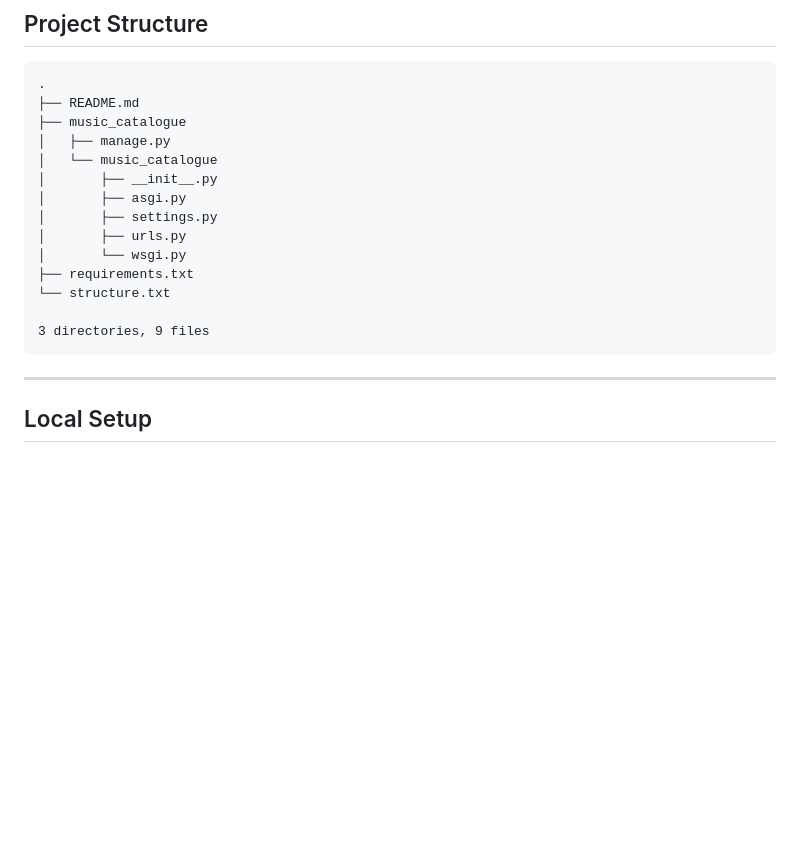
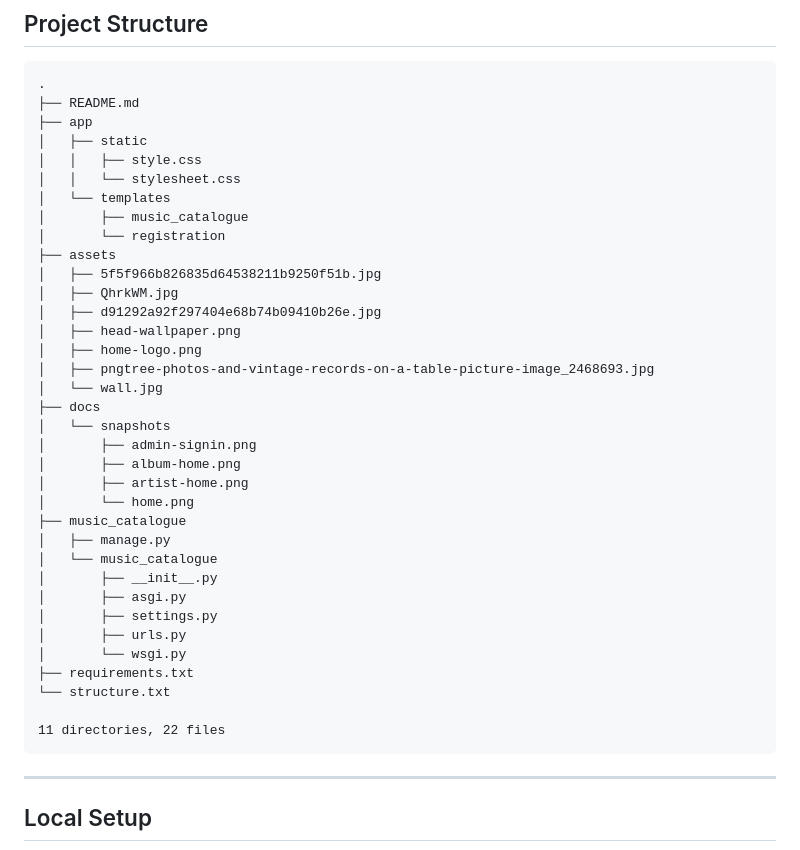
Before and after one commit to arseniedev/music-catalogue, a Markdown page: README.md, the part around the change. Rendered like a GitHub page; blank space fills up the shorter version.

Commit message:
Auto-update README structure

````diff
--- a/README.md
+++ b/README.md
@@ -68,6 +68,27 @@
 ```text
 .
 ├── README.md
+├── app
+│   ├── static
+│   │   ├── style.css
+│   │   └── stylesheet.css
+│   └── templates
+│       ├── music_catalogue
+│       └── registration
+├── assets
+│   ├── 5f5f966b826835d64538211b9250f51b.jpg
+│   ├── QhrkWM.jpg
+│   ├── d91292a92f297404e68b74b09410b26e.jpg
+│   ├── head-wallpaper.png
+│   ├── home-logo.png
+│   ├── pngtree-photos-and-vintage-records-on-a-table-picture-image_2468693.jpg
+│   └── wall.jpg
+├── docs
+│   └── snapshots
+│       ├── admin-signin.png
+│       ├── album-home.png
+│       ├── artist-home.png
+│       └── home.png
 ├── music_catalogue
 │   ├── manage.py
 │   └── music_catalogue
@@ -79,7 +100,7 @@
 ├── requirements.txt
 └── structure.txt
 
-3 directories, 9 files
+11 directories, 22 files
 ```
 <!-- END_STRUCTURE -->
 ---
````
